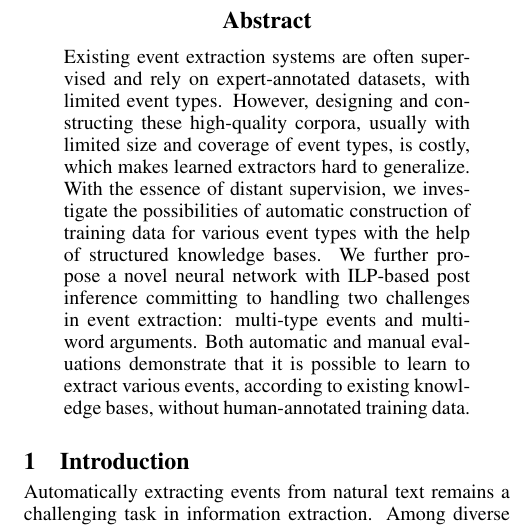
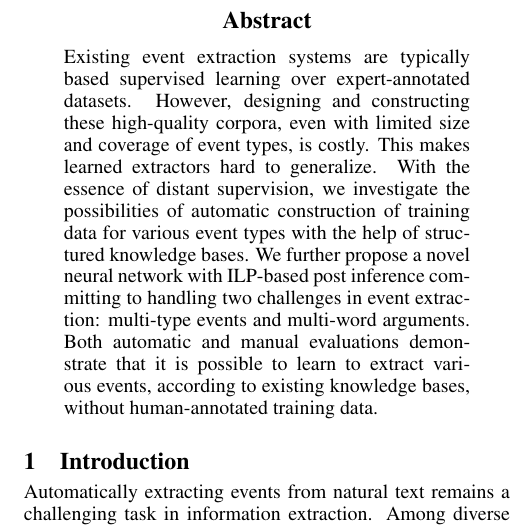
Before and after one commit to chrsitinass/submission, a LaTeX paper (ijcai17.tex, which reads abstract.tex): part of one column of page 1 of 7, cut so that both start at the same text. Compiled offline with pdfLaTeX.

Commit message:
abstract

```diff
--- a/abstract.tex
+++ b/abstract.tex
@@ -1,9 +1,10 @@
 \begin{abstract}
-Existing event extraction systems are often supervised and rely on expert-annotated datasets, with limited event types.
+Existing event extraction systems are typically based supervised learning over expert-annotated datasets.
+%Due to the drastic efforts involved in annotation, these datasets often only provide  limited event types.
 %such as ACE and ERE event extraction frameworks.
 However, designing and constructing these
-high-quality corpora, usually with limited size and coverage of event types,  is costly, which
-makes learned extractors hard to generalize.  With the essence of distant supervision,
+high-quality corpora, even with limited size and coverage of event types,  is costly.
+This makes learned extractors hard to generalize.  With the essence of distant supervision,
 %Inspired by some Freebase schemas which share similar structures with ACE event templates,
 we investigate the possibilities of automatic construction of training data for various event types
 with the help of structured knowledge bases.
--- a/ijcai17.tex
+++ b/ijcai17.tex
@@ -20,7 +20,7 @@
 \makesavenoteenv{table}
 \usepackage{amsmath, bm}
 \usepackage{url}
-
+\usepackage[english,american]{babel}
 
 % the following package is optional:
 %\usepackage{latexsym}
```
Also changed, not shown: .texpadtmp/ijcai17.bbl (deleted), 9 other files.
